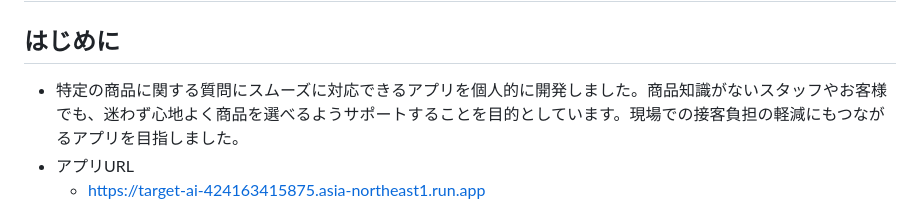
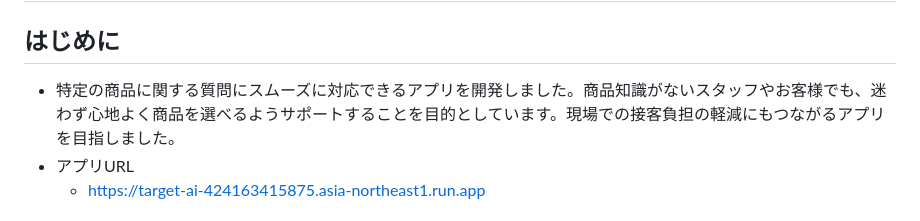
Before and after one commit to tokidokishiro/TargetAI, a Markdown page: README.md, the part around the change. Rendered like a GitHub page.

```diff
--- a/README.md
+++ b/README.md
@@ -2,7 +2,7 @@
 
 ## はじめに
 
-- 特定の商品に関する質問にスムーズに対応できるアプリを個人的に開発しました。商品知識がないスタッフやお客様でも、迷わず心地よく商品を選べるようサポートすることを目的としています。現場での接客負担の軽減にもつながるアプリを目指しました。
+- 特定の商品に関する質問にスムーズに対応できるアプリを開発しました。商品知識がないスタッフやお客様でも、迷わず心地よく商品を選べるようサポートすることを目的としています。現場での接客負担の軽減にもつながるアプリを目指しました。
 - アプリURL
   - https://target-ai-424163415875.asia-northeast1.run.app
 
```
